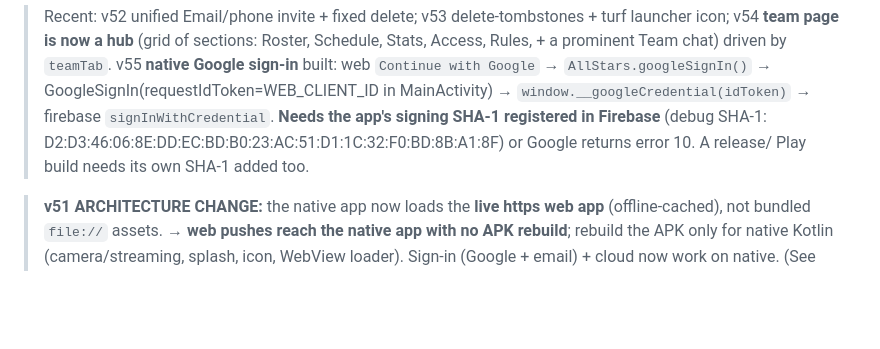
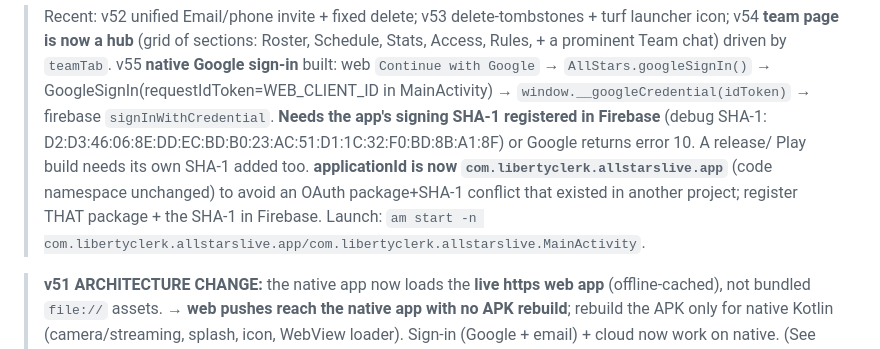
Before and after one commit to jacef8/allstars-live, a Markdown page: HANDOFF.md, the part around the change. Rendered like a GitHub page; blank space fills up the shorter version.

Commit message:
HANDOFF: note new applicationId for native Google sign-in
Co-Authored-By: Claude Opus 4.8 <noreply@anthropic.com>

```diff
--- a/HANDOFF.md
+++ b/HANDOFF.md
@@ -13,7 +13,9 @@ update the version, status, and pending lists with each meaningful change._
 > MainActivity) → `window.__googleCredential(idToken)` → firebase `signInWithCredential`.
 > **Needs the app's signing SHA-1 registered in Firebase** (debug SHA-1:
 > D2:D3:46:06:8E:DD:EC:BD:B0:23:AC:51:D1:1C:32:F0:BD:8B:A1:8F) or Google returns error 10. A release/
-> Play build needs its own SHA-1 added too.
+> Play build needs its own SHA-1 added too. **applicationId is now `com.libertyclerk.allstarslive.app`**
+> (code namespace unchanged) to avoid an OAuth package+SHA-1 conflict that existed in another project;
+> register THAT package + the SHA-1 in Firebase. Launch: `am start -n com.libertyclerk.allstarslive.app/com.libertyclerk.allstarslive.MainActivity`.
 
 > **v51 ARCHITECTURE CHANGE:** the native app now loads the **live https web app** (offline‑cached),
 > not bundled `file://` assets. → **web pushes reach the native app with no APK rebuild**; rebuild the
```
